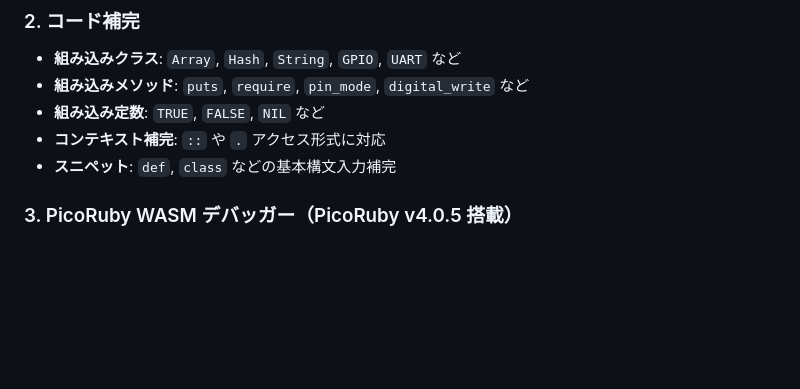
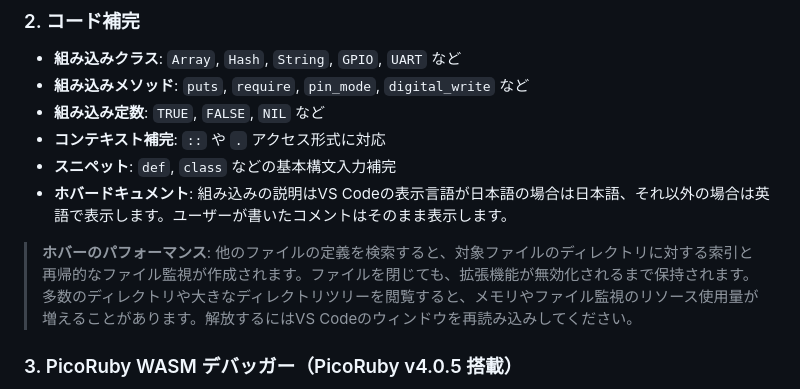
Before and after one commit to dogrun-inc/vscode-picoruby-wasm, a Markdown page: README-ja.md, the part around the change. Rendered like a GitHub page; blank space fills up the shorter version.

```diff
--- a/README-ja.md
+++ b/README-ja.md
@@ -27,6 +27,9 @@ Visual Studio CodeでPicoRubyを開発・デバッグするための拡張機能
 - **組み込み定数**: `TRUE`, `FALSE`, `NIL` など
 - **コンテキスト補完**: `::` や `.` アクセス形式に対応
 - **スニペット**: `def`, `class` などの基本構文入力補完
+- **ホバードキュメント**: 組み込みの説明はVS Codeの表示言語が日本語の場合は日本語、それ以外の場合は英語で表示します。ユーザーが書いたコメントはそのまま表示します。
+
+> **ホバーのパフォーマンス**: 他のファイルの定義を検索すると、対象ファイルのディレクトリに対する索引と再帰的なファイル監視が作成されます。ファイルを閉じても、拡張機能が無効化されるまで保持されます。多数のディレクトリや大きなディレクトリツリーを閲覧すると、メモリやファイル監視のリソース使用量が増えることがあります。解放するにはVS Codeのウィンドウを再読み込みしてください。
 
 ### 3. PicoRuby WASM デバッガー（PicoRuby v4.0.5 搭載）
 VS Codeのエディターで現在開いているHTMLファイルをWebviewパネルに描画しながら、内部のPicoRubyコードを同期実行・デバッグします。
```
Also changed, not shown: README.md (+3 -0 lines).
